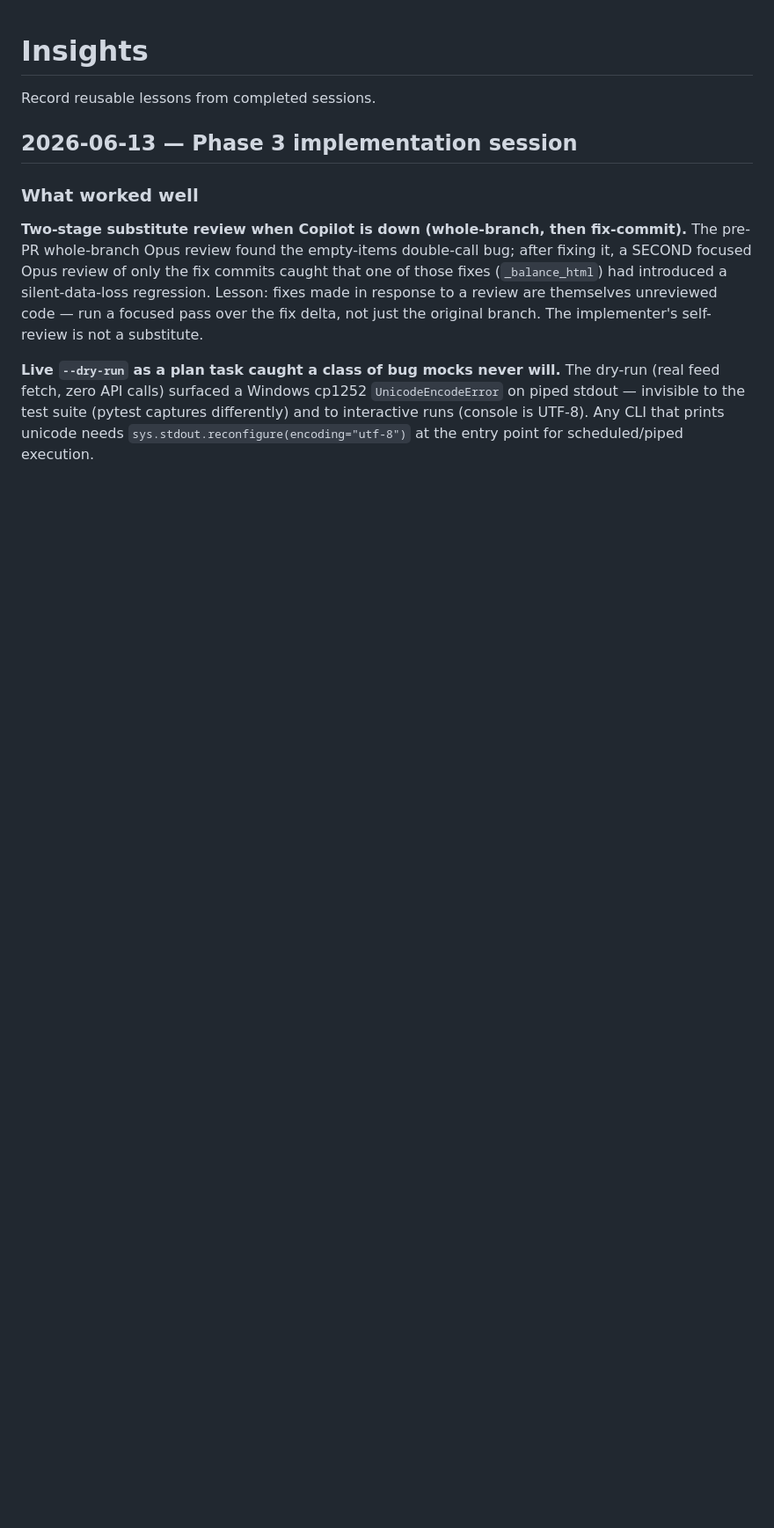
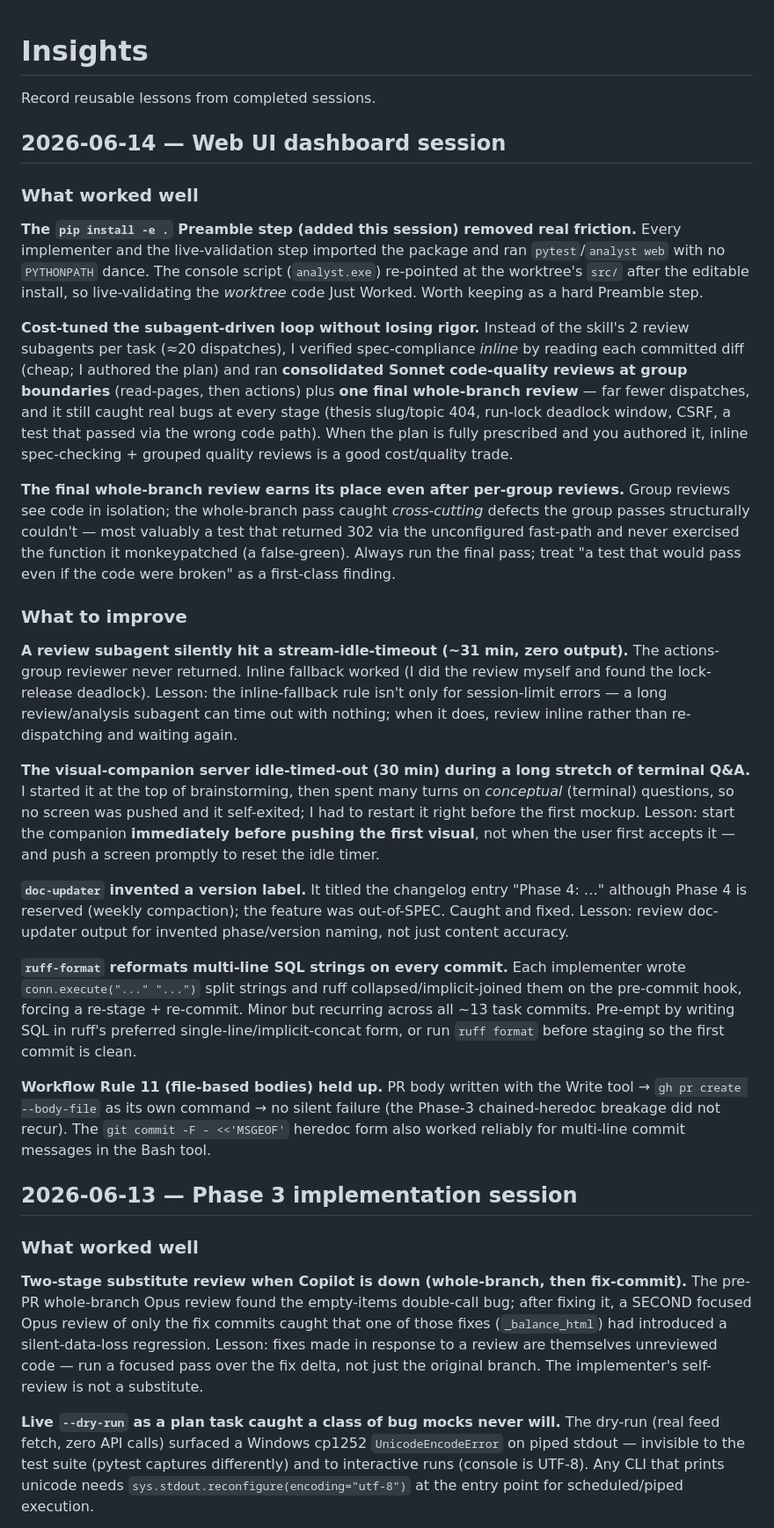
Before and after one commit to RavindraTarunokusumo/perpetual-analyst, a Markdown page: docs/insights.md, the part around the change. Shown at 88% size. Drawn GitHub-style; blank space fills up the shorter version.

Commit message:
docs(insights): reflect on the Web UI session workflow/harness
Co-Authored-By: Claude Opus 4.8 <noreply@anthropic.com>

```diff
--- a/docs/insights.md
+++ b/docs/insights.md
@@ -1,6 +1,28 @@
 # Insights
 
 Record reusable lessons from completed sessions.
+
+## 2026-06-14 — Web UI dashboard session
+
+### What worked well
+
+**The `pip install -e .` Preamble step (added this session) removed real friction.** Every implementer and the live-validation step imported the package and ran `pytest`/`analyst web` with no `PYTHONPATH` dance. The console script (`analyst.exe`) re-pointed at the worktree's `src/` after the editable install, so live-validating the *worktree* code Just Worked. Worth keeping as a hard Preamble step.
+
+**Cost-tuned the subagent-driven loop without losing rigor.** Instead of the skill's 2 review subagents per task (≈20 dispatches), I verified spec-compliance *inline* by reading each committed diff (cheap; I authored the plan) and ran **consolidated Sonnet code-quality reviews at group boundaries** (read-pages, then actions) plus **one final whole-branch review** — far fewer dispatches, and it still caught real bugs at every stage (thesis slug/topic 404, run-lock deadlock window, CSRF, a test that passed via the wrong code path). When the plan is fully prescribed and you authored it, inline spec-checking + grouped quality reviews is a good cost/quality trade.
+
+**The final whole-branch review earns its place even after per-group reviews.** Group reviews see code in isolation; the whole-branch pass caught *cross-cutting* defects the group passes structurally couldn't — most valuably a test that returned 302 via the unconfigured fast-path and never exercised the function it monkeypatched (a false-green). Always run the final pass; treat "a test that would pass even if the code were broken" as a first-class finding.
+
+### What to improve
+
+**A review subagent silently hit a stream-idle-timeout (~31 min, zero output).** The actions-group reviewer never returned. Inline fallback worked (I did the review myself and found the lock-release deadlock). Lesson: the inline-fallback rule isn't only for session-limit errors — a long review/analysis subagent can time out with nothing; when it does, review inline rather than re-dispatching and waiting again.
+
+**The visual-companion server idle-timed-out (30 min) during a long stretch of terminal Q&A.** I started it at the top of brainstorming, then spent many turns on *conceptual* (terminal) questions, so no screen was pushed and it self-exited; I had to restart it right before the first mockup. Lesson: start the companion **immediately before pushing the first visual**, not when the user first accepts it — and push a screen promptly to reset the idle timer.
+
+**`doc-updater` invented a version label.** It titled the changelog entry "Phase 4: …" although Phase 4 is reserved (weekly compaction); the feature was out-of-SPEC. Caught and fixed. Lesson: review doc-updater output for invented phase/version naming, not just content accuracy.
+
+**`ruff-format` reformats multi-line SQL strings on every commit.** Each implementer wrote `conn.execute("..." "...")` split strings and ruff collapsed/implicit-joined them on the pre-commit hook, forcing a re-stage + re-commit. Minor but recurring across all ~13 task commits. Pre-empt by writing SQL in ruff's preferred single-line/implicit-concat form, or run `ruff format` before staging so the first commit is clean.
+
+**Workflow Rule 11 (file-based bodies) held up.** PR body written with the Write tool → `gh pr create --body-file` as its own command → no silent failure (the Phase-3 chained-heredoc breakage did not recur). The `git commit -F - <<'MSGEOF'` heredoc form also worked reliably for multi-line commit messages in the Bash tool.
 
 ## 2026-06-13 — Phase 3 implementation session
 
```
